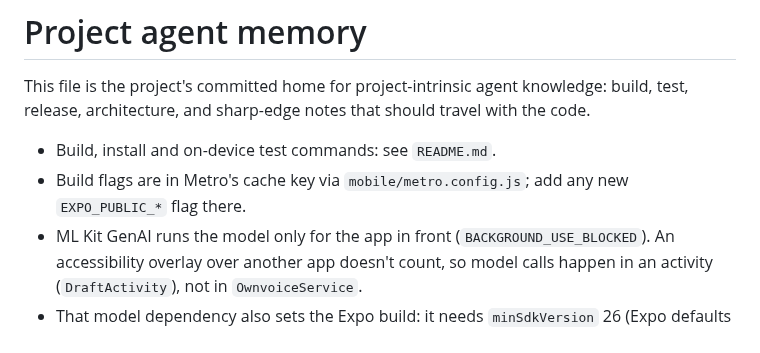
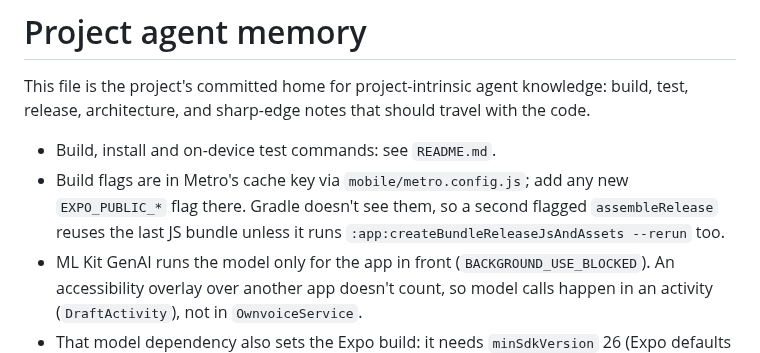
Before and after one commit to umeranjum17/ownvoice, a Markdown page: AGENTS.md, the part around the change. Rendered like a GitHub page.

Commit message:
docs: flagged release builds must re-run the JS bundle task

```diff
--- a/AGENTS.md
+++ b/AGENTS.md
@@ -3,7 +3,7 @@
 This file is the project's committed home for project-intrinsic agent knowledge: build, test, release, architecture, and sharp-edge notes that should travel with the code.
 
 - Build, install and on-device test commands: see `README.md`.
-- Build flags are in Metro's cache key via `mobile/metro.config.js`; add any new `EXPO_PUBLIC_*` flag there.
+- Build flags are in Metro's cache key via `mobile/metro.config.js`; add any new `EXPO_PUBLIC_*` flag there. Gradle doesn't see them, so a second flagged `assembleRelease` reuses the last JS bundle unless it runs `:app:createBundleReleaseJsAndAssets --rerun` too.
 - ML Kit GenAI runs the model only for the app in front (`BACKGROUND_USE_BLOCKED`). An accessibility overlay over another app doesn't count, so model calls happen in an activity (`DraftActivity`), not in `OwnvoiceService`.
 - That model dependency also sets the Expo build: it needs `minSdkVersion` 26 (Expo defaults to 24) and `-Xskip-metadata-version-check` for its newer Kotlin metadata, kept in `mobile/app.config.js` and `mobile/plugins/withOwnvoice.js`. Keep both when changing the build config.
 - The bubble shows, and a tap reads, only in apps switched on in `Privacy` (defaults in `Privacy.DEFAULT_ON`; Ownvoice's own package starts off), so on-device checks must switch `dev.ownvoice.app` or the target app on first. Prefs writes use `commit()` because `am instrument` kills the process right after a test.
```
